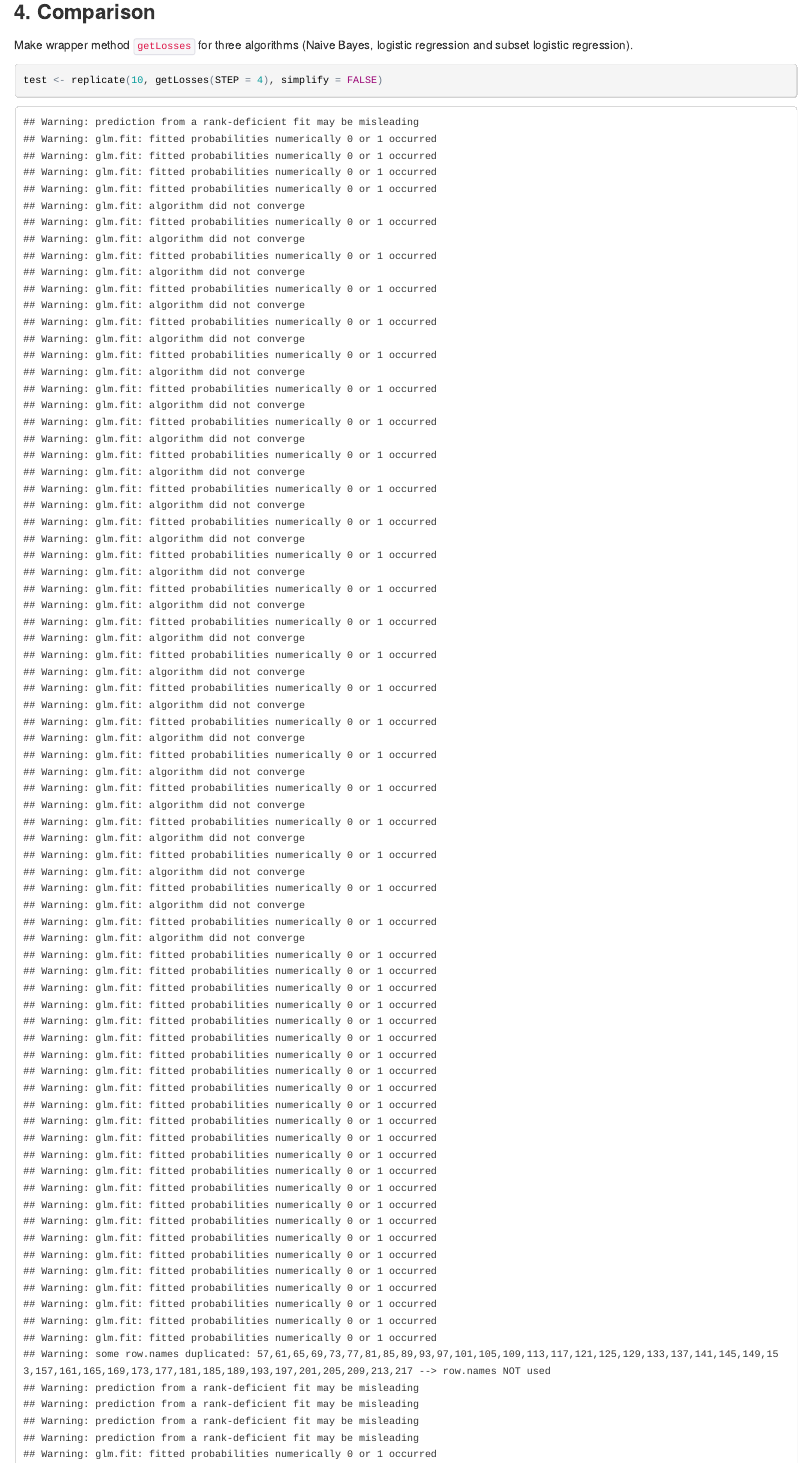
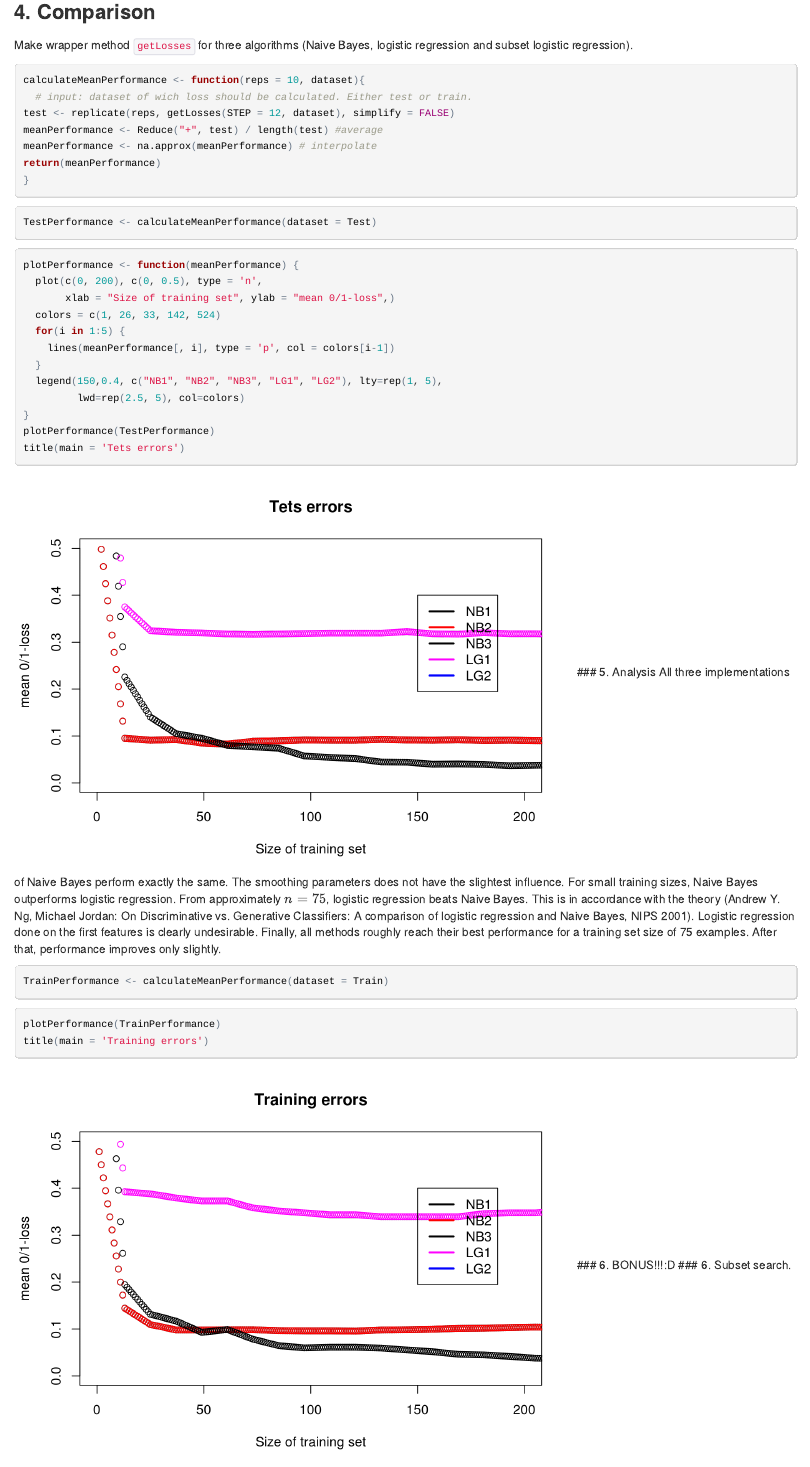
Before and after one commit to JoramKeijser/Statistical_Learning, an R Markdown document (2/Assignment2.Rmd): the page in a window 1100 px wide, from 5840 px down. The pictures show the output file 2/Assignment2.html that the author committed with the source, opened offline.

Commit message:
Started analysis

````diff
--- a/2/Assignment2.Rmd
+++ b/2/Assignment2.Rmd
@@ -168,8 +168,10 @@ Make wrapper method `getLosses` for three algorithms (Naive Bayes, logistic regr
 and subset logistic regression).
 
 ```{r together, include=FALSE}
-getLosses <- function(STEP){
-  N = dim(Train)[1]
+getLosses <- function(STEP, dataset){
+  # input: number of steps STEP to skip,
+  # dataset (test or train) for which losses should be calculated
+  N = dim(dataset)[1]
   sampleSizes <- seq(1, N, by = STEP)
   ## Naive Bayes:
   getNBloss <- function(Train, Test) {
@@ -180,8 +182,8 @@ getLosses <- function(STEP){
       for( k in 1:length(alpha)) {
         tempTrain <- Train[1:n, ]
         NB <- naiveBayes(party ~., data = tempTrain, alpha = alpha[k])
-        prediction <- predict(NB, newdata = Test)
-        lossNB[n, k] <- mean(Test$party != prediction)
+        prediction <- predict(NB, newdata = dataset)
+        lossNB[n, k] <- mean(dataset$party != prediction)
       }
     }
     return(lossNB)
@@ -190,9 +192,9 @@ getLosses <- function(STEP){
   # Logistic regression:
   tryGetLoss <- function(tempTrain) {
     lr <- glm(party ~., data = tempTrain, family = binomial("logit"))
-    lr.prob = predict(lr, newdata = Test, type = "response")
+    lr.prob = predict(lr, newdata = dataset, type = "response")
     lr.pred = ifelse(lr.prob > 0.5, "republican", "democrat")
-    mean(lr.pred != Test$party)
+    mean(lr.pred != dataset$party)
   }
   getLRloss <- function(Train, Test) {
     lossLR <- rep(NA, length(sampleSizes))
@@ -218,9 +220,45 @@ getLosses <- function(STEP){
 install.packages("zoo", repos = "http://cran.xl-mirror.nl/")
 library("zoo")
 ```
-```{r comparison, warning=FALSE}
-test <- replicate(10, getLosses(STEP = 4), simplify = FALSE)
+```{r comparisonfunction, cache=TRUE}
+calculateMeanPerformance <- function(reps = 10, dataset){
+  # input: dataset of wich loss should be calculated. Either test or train.
+test <- replicate(reps, getLosses(STEP = 12, dataset), simplify = FALSE)
 meanPerformance <- Reduce("+", test) / length(test) #average
-meanPerformance <- na.approx(meanPerformance)
+meanPerformance <- na.approx(meanPerformance) # interpolate
+return(meanPerformance)
+}
 ```
-### 5. Subset search.
+```{r Testcomparison, warning=FALSE, cache=TRUE}
+TestPerformance <- calculateMeanPerformance(dataset = Test)
+```
+
+```{r TestcomparisonPlot}
+plotPerformance <- function(meanPerformance) {
+  plot(c(0, 200), c(0, 0.5), type = 'n',
+       xlab = "Size of training set", ylab = "mean 0/1-loss",)
+  colors = c(1, 26, 33, 142, 524)
+  for(i in 1:5) {
+    lines(meanPerformance[, i], type = 'p', col = colors[i-1])
+  }
+  legend(150,0.4, c("NB1", "NB2", "NB3", "LG1", "LG2"), lty=rep(1, 5),
+         lwd=rep(2.5, 5), col=colors)
+}
+plotPerformance(TestPerformance)
+title(main = 'Tets errors')
+```
+### 5. Analysis
+All three implementations of Naive Bayes perform exactly the same.
+The smoothing parameters does not have the slightest influence.
+For small training sizes, Naive Bayes outperforms logistic regression.
+From approximately $n = 75$, logistic regression beats Naive Bayes.
+This is in accordance with the theory (Andrew Y. Ng, Michael Jordan: On Discriminative vs. Generative Classifiers: A comparison of logistic regression and Naive Bayes, NIPS 2001). Logistic regression done on the first features is clearly undesirable.
+Finally, all methods roughly reach their best performance for a training set size
+of 75 examples. After that, performance improves only slightly.
+
+```{r Trainperformance, warning=FALSE, cache=TRUE}
+TrainPerformance <- calculateMeanPerformance(dataset = Train)
+```
+```{r TtraincomparisonPlot}
+plotPerformance(TrainPerformance)
+title(main = 'Training errors')
@@ -226,0 +269,2 @@ meanPerformance <- na.approx(meanPerformance)
+### 6. BONUS!!!:D
+### 6. Subset search.
````
Also changed, not shown: 2/Assignment2.html, 2/Assignment2_files/figure-html/TestcomparisonPlot-1.png (added), 2/Assignment2_files/figure-html/TtraincomparisonPlot-1.png (added), 2/Assignment2_files/figure-html/logr-1.png (added), 2/Assignment2_files/figure-html/logr4-1.png (added), 2/Assignment2_files/figure-html/plotNBloss-1.png (added), 2/Assignment2_files/figure-html/plots1-1.png (added), homework2.pdf (added), 2/Assignment2.Rmd (6 more changed lines), 17 other files.
